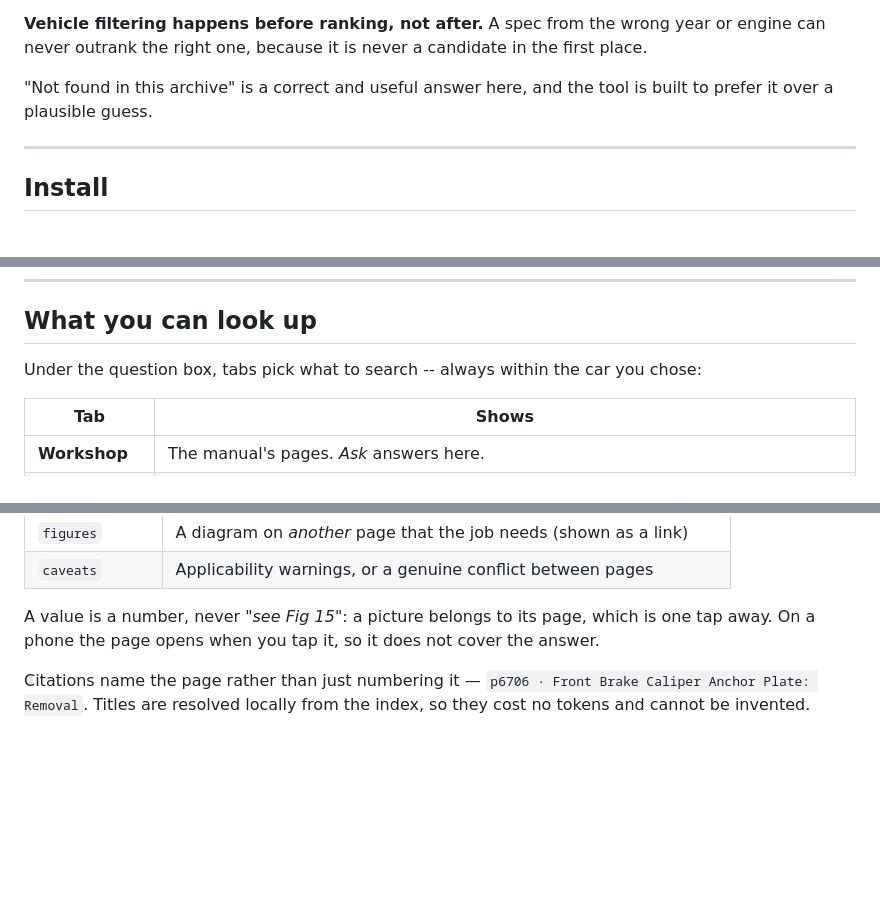
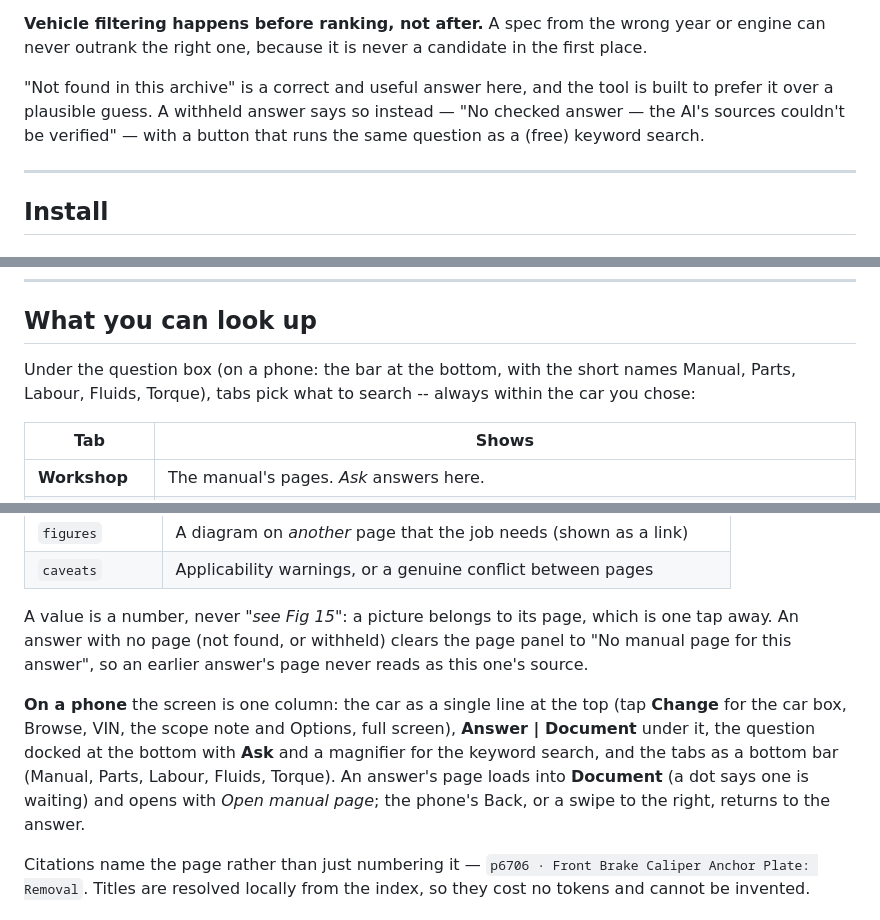
Before and after one commit to Cquester/AutoRundown, a Markdown page: README.md, 3 parts joined by grey strips. Drawn GitHub-style; blank space fills up the shorter version.

Commit message:
Docs: phone layout, withheld answers, page panel, engine list in the scope note
Co-Authored-By: Claude Opus 5.5 <noreply@anthropic.com>

```diff
--- a/README.md
+++ b/README.md
@@ -51,7 +51,9 @@ year or engine can never outrank the right one, because it is never a candidate
 in the first place.
 
 "Not found in this archive" is a correct and useful answer here, and the tool is
-built to prefer it over a plausible guess.
+built to prefer it over a plausible guess. A withheld answer says so instead —
+"No checked answer — the AI's sources couldn't be verified" — with a button
+that runs the same question as a (free) keyword search.
 
 ---
 
@@ -260,8 +262,9 @@ python ask.py --list
 
 ## What you can look up
 
-Under the question box, tabs pick what to search -- always within the car you
-chose:
+Under the question box (on a phone: the bar at the bottom, with the short names
+Manual, Parts, Labour, Fluids, Torque), tabs pick what to search -- always within
+the car you chose:
 
 | Tab | Shows |
 |---|---|
@@ -301,8 +304,17 @@ torque…". The page is the authority; the summary only points at it.
 | `caveats` | Applicability warnings, or a genuine conflict between pages |
 
 A value is a number, never *"see Fig 15"*: a picture belongs to its page, which
-is one tap away. On a phone the page opens when you tap it, so it does not cover
-the answer.
+is one tap away. An answer with no page (not found, or withheld) clears the page
+panel to "No manual page for this answer", so an earlier answer's page never
+reads as this one's source.
+
+**On a phone** the screen is one column: the car as a single line at the top
+(tap **Change** for the car box, Browse, VIN, the scope note and Options, full
+screen), **Answer | Document** under it, the question docked at the bottom with
+**Ask** and a magnifier for the keyword search, and the tabs as a bottom bar
+(Manual, Parts, Labour, Fluids, Torque). An answer's page loads into
+**Document** (a dot says one is waiting) and opens with *Open manual page*;
+the phone's Back, or a swipe to the right, returns to the answer.
 
 Citations name the page rather than just numbering it — `p6706 · Front Brake
 Caliper Anchor Plate: Removal`. Titles are resolved locally from the index, so
```
Also changed, not shown: CLAUDE.md (+10 -2 lines), docs/notes/vehicle-selection.md (+6 -2 lines).
